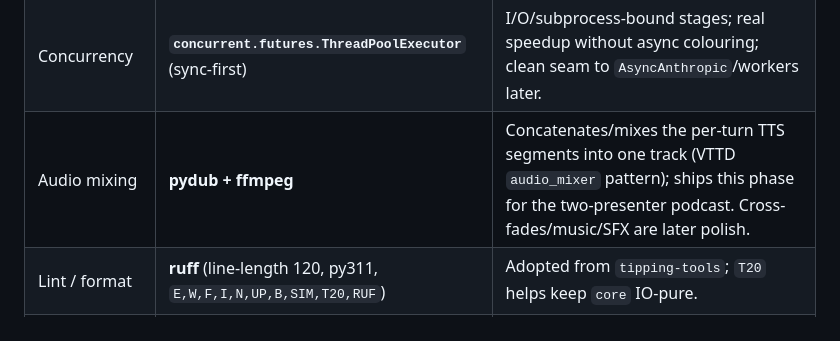
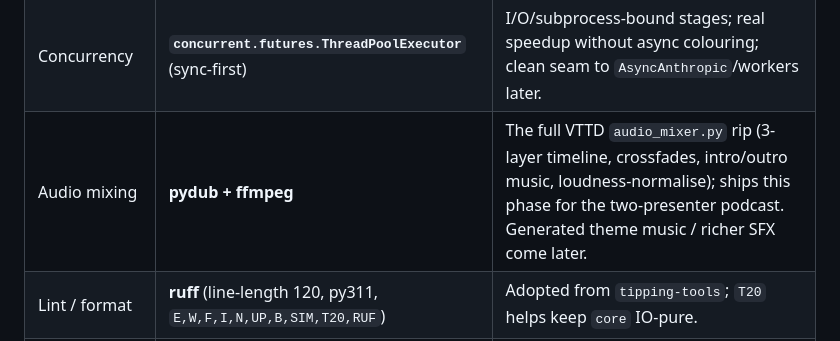
Before and after one commit to LukeHeffAI/research-paper-summaries, a Markdown page: PROJECT_PLAN.md, the part around the change. Rendered like a GitHub page.

Commit message:
docs: drop last stale 'mix is later polish' (tech-choices table)
Co-Authored-By: Claude Opus 4.8 (1M context) <noreply@anthropic.com>
Claude-Session: https://claude.ai/code/session_01AmMGDoVi4CcgfUGt3kwjfB

```diff
--- a/PROJECT_PLAN.md
+++ b/PROJECT_PLAN.md
@@ -758,7 +758,7 @@ Legend: `[ ]` todo · `[~]` partial · `[x]` done. Sub-IDs follow VTTD's `N.Ma`
 | Config | **pydantic-settings** | Single typed env reader; replaces scattered `os.getenv` + module globals. |
 | CLI | **Typer** | Thin driver over `core` services; ~5-line commands. |
 | Concurrency | **`concurrent.futures.ThreadPoolExecutor`** (sync-first) | I/O/subprocess-bound stages; real speedup without async colouring; clean seam to `AsyncAnthropic`/workers later. |
-| Audio mixing | **pydub + ffmpeg** | Concatenates/mixes the per-turn TTS segments into one track (VTTD `audio_mixer` pattern); ships this phase for the two-presenter podcast. Cross-fades/music/SFX are later polish. |
+| Audio mixing | **pydub + ffmpeg** | The full VTTD `audio_mixer.py` rip (3-layer timeline, crossfades, intro/outro music, loudness-normalise); ships this phase for the two-presenter podcast. Generated theme music / richer SFX come later. |
 | Lint / format | **ruff** (line-length 120, py311, `E,W,F,I,N,UP,B,SIM,T20,RUF`) | Adopted from `tipping-tools`; `T20` helps keep `core` IO-pure. |
 | Types | **mypy strict** | Brand-new typed code, no legacy debt to grandfather; missing-import tolerance scoped to the three un-stubbed libs. |
 | Tests | **pytest + pytest-cov** | Fully-offline; all external APIs and the Typst binary mocked in `unit/`; coverage gate ratchets up. |
```
